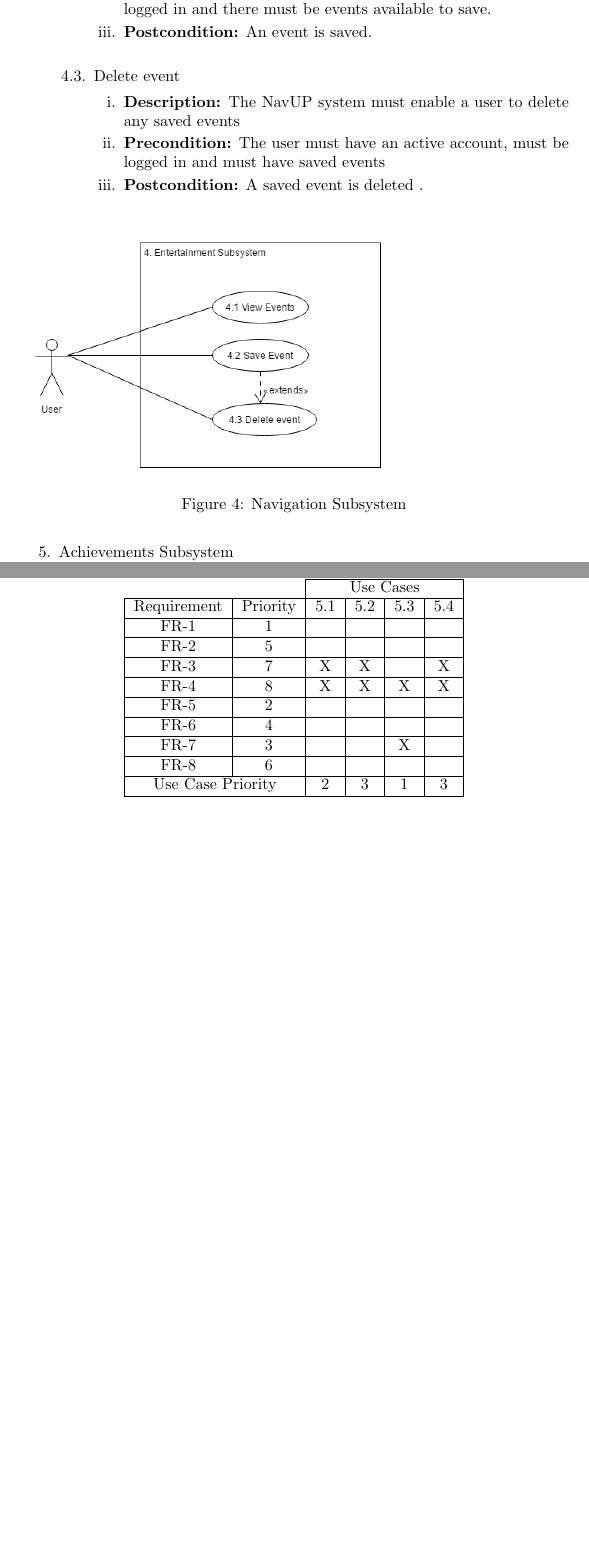
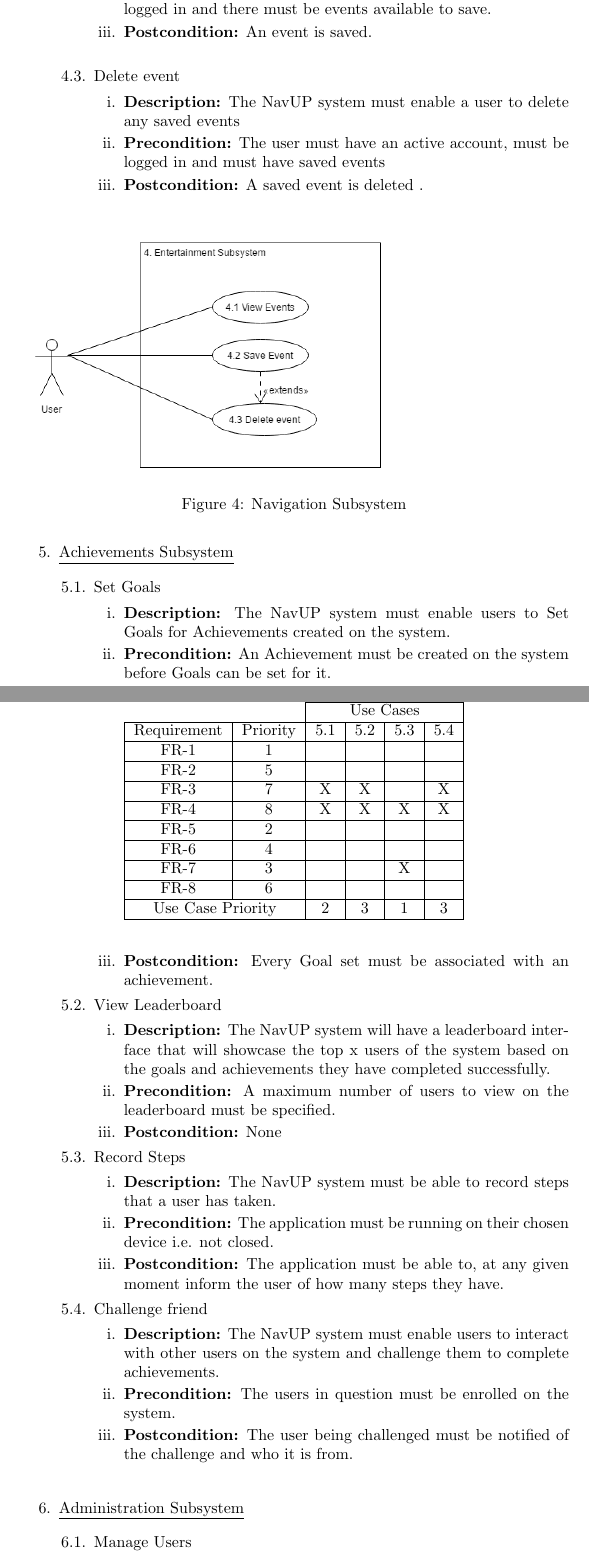
Before and after one commit to Corne-Els/Cos-301-Dodger, a LaTeX document (PDF/Software_Requirements_Specification.tex): two parts of pages 14 and 15 of 17 before the commit and two parts of pages 14 and 15 of 18 after it, joined at a grey line, cut so that both start at the same text, the shorter picture padded with empty space. Compiled offline with pdfLaTeX.

Commit message:
added achievements and admin specifications

```diff
--- a/PDF/Software_Requirements_Specification.tex
+++ b/PDF/Software_Requirements_Specification.tex
@@ -383,6 +383,44 @@
  \multicolumn{2}{|c|}{Use Case Priority}      & 2      & 3     & 1     & 3     \\ \hline
  \end{tabular}
  \end{table}
+
+
+ 		\begin{enumerate}
+
+		\item Set Goals
+		\begin{enumerate}
+			\item \textbf{Description:} The NavUP system must enable users to Set Goals for Achievements created on the system.
+			\item \textbf{Precondition:} An Achievement must be created on the system before Goals can be set for it.
+			\item \textbf{Postcondition:} Every Goal set must be associated with an achievement.
+		\end{enumerate}
+
+		\item View Leaderboard
+		\begin{enumerate}
+			\item \textbf{Description:} The NavUP system will have a leaderboard interface that will showcase the top x users of the system based on the goals and achievements they have completed successfully.
+			\item \textbf{Precondition:} A maximum number of users to view on the leaderboard must be specified.
+			\item \textbf{Postcondition:} None
+
+		\end{enumerate}
+
+		\item Record Steps
+		\begin{enumerate}
+			\item \textbf{Description:} The NavUP system must be able to record steps that a user has taken.
+			\item \textbf{Precondition:} The application must be running on their chosen device i.e. not closed.
+			\item \textbf{Postcondition:} The application must be able to, at any given moment inform the user of how many steps they have.
+
+		\end{enumerate}
+
+		\item Challenge friend
+		\begin{enumerate}
+			\item \textbf{Description:} The NavUP system must enable users to interact with other users on the system and challenge them to complete achievements.
+			\item \textbf{Precondition:} The users in question must be enrolled on the system.
+			\item \textbf{Postcondition:} The user being challenged must be notified of the challenge and who it is from. \newline
+
+		\end{enumerate}
+
+	\end{enumerate}
+
+
 	\item \underline{Administration Subsystem}
 			\begin{table}[]
  \centering
@@ -403,3 +441,10 @@
  \multicolumn{2}{|c|}{Use Case Priority}      & 2      & 1     & 3     & 1     \\ \hline
  \end{tabular}
  \end{table}
+
+
+	\begin{enumerate}
+
+		\item Manage Users
+		\begin{enumerate}
+			\item \textbf{Description:} The NavUP system must enable an administrator to add users to the system.
```
Also changed, not shown: PDF/Software_Requirements_Specification.pdf, PDF/Software_Requirements_Specification.tex (39 more changed lines).
